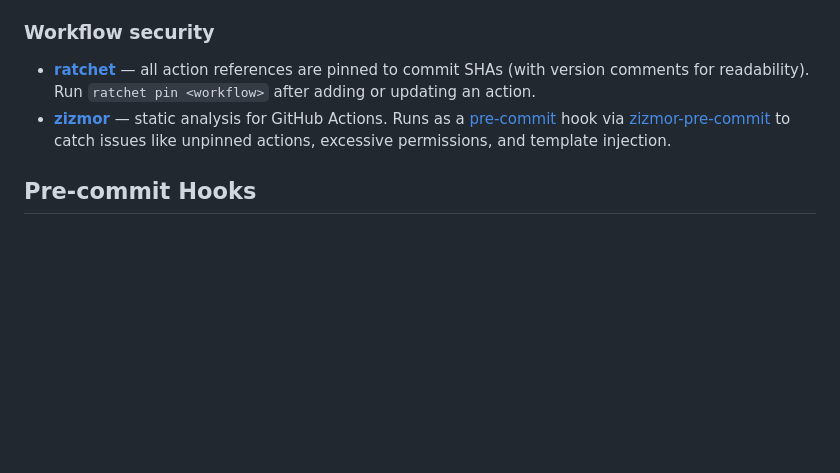
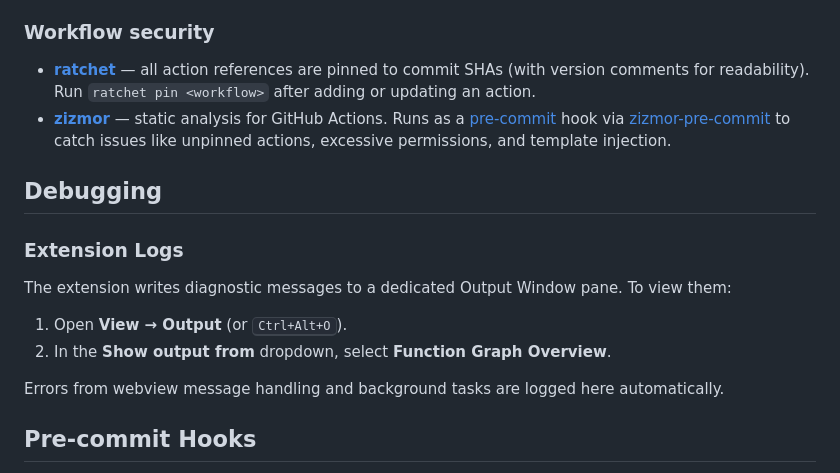
Before and after one commit to tmr232/vs-function-graph-overview, a Markdown page: CONTRIBUTING.md, the part around the change. GitHub-like rendering; blank space fills up the shorter version.

Commit message:
Document extension log output pane for debugging
Amp-Thread-ID: https://ampcode.com/threads/T-019c7b43-f6ce-7288-af15-917b1da3e35a
Co-authored-by: Amp <amp@ampcode.com>

```diff
--- a/CONTRIBUTING.md
+++ b/CONTRIBUTING.md
@@ -64,6 +64,19 @@ function-graph-overview repo (mirroring the `jetbrains-*` tags used by the
   [zizmor-pre-commit](https://github.com/zizmorcore/zizmor-pre-commit) to catch
   issues like unpinned actions, excessive permissions, and template injection.
 
+## Debugging
+
+### Extension Logs
+
+The extension writes diagnostic messages to a dedicated Output Window pane. To
+view them:
+
+1. Open **View → Output** (or <kbd>Ctrl+Alt+O</kbd>).
+2. In the **Show output from** dropdown, select **Function Graph Overview**.
+
+Errors from webview message handling and background tasks are logged here
+automatically.
+
 ## Pre-commit Hooks
 
 The repo uses [pre-commit](https://pre-commit.com/) hooks (configured in
```
